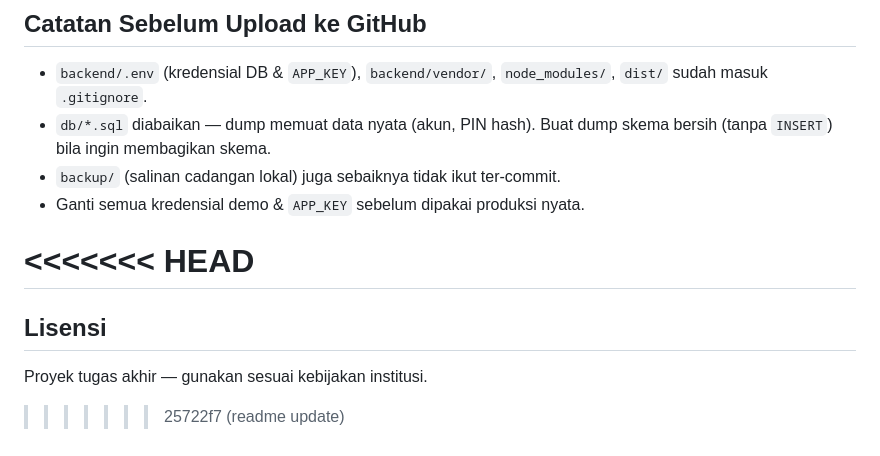
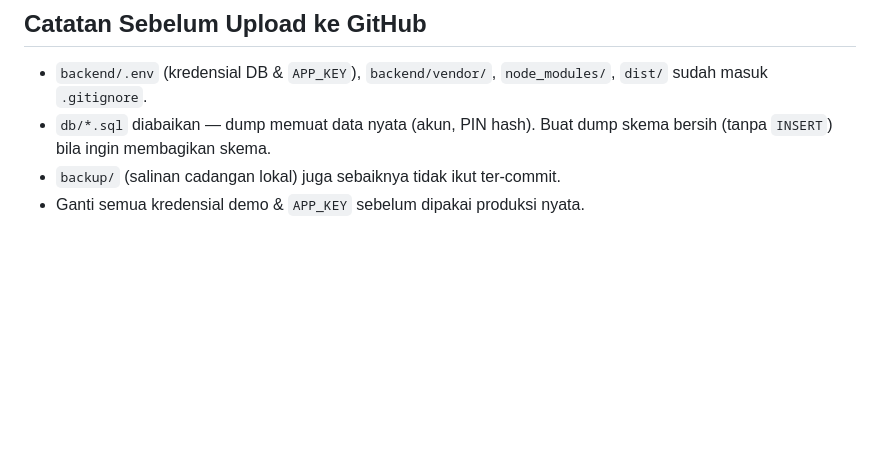
Before and after one commit to yayanmly18/SIKASA-FEB-Sistem-Informasi-Keamanan-Soal-Akademik, a Markdown page: README.md, the part around the change. Drawn GitHub-style; blank space fills up the shorter version.

```diff
--- a/README.md
+++ b/README.md
@@ -456,19 +456,3 @@ Tersedia langsung di halaman login (lihat `demoCredentials` di `src/App.tsx`) da
 - `db/*.sql` diabaikan — dump memuat data nyata (akun, PIN hash). Buat dump skema bersih (tanpa `INSERT`) bila ingin membagikan skema.
 - `backup/` (salinan cadangan lokal) juga sebaiknya tidak ikut ter-commit.
 - Ganti semua kredensial demo & `APP_KEY` sebelum dipakai produksi nyata.
-
-<<<<<<< HEAD
-=======
-## Lisensi
-
-Proyek tugas akhir — gunakan sesuai kebijakan institusi.
-
-
-
-
-
-
-
-
-
->>>>>>> 25722f7 (readme update)
```
